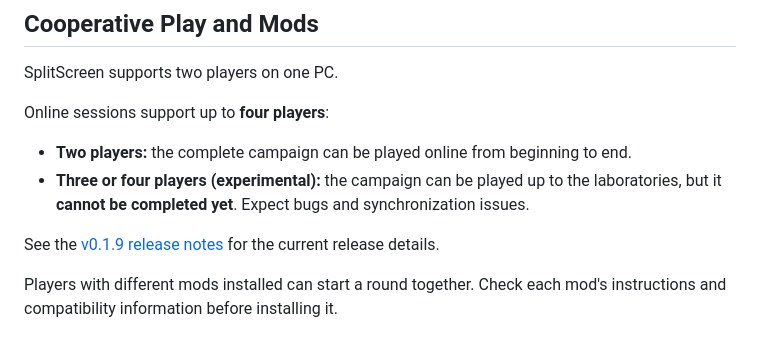
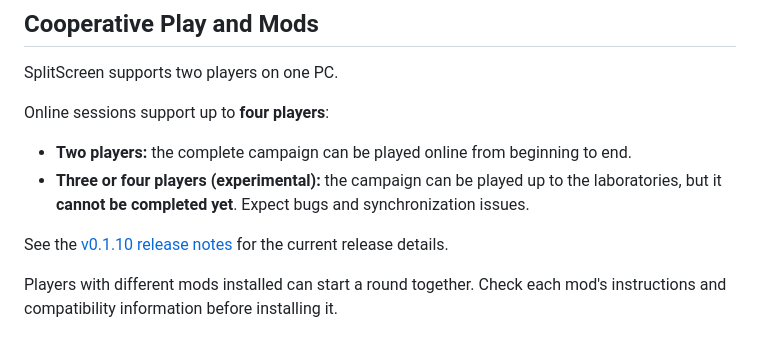
Before and after one commit to Depmify/Resident-Evil-SHATTERED, a Markdown page: INSTALL.md, the part around the change. Drawn GitHub-style.

```diff
--- a/INSTALL.md
+++ b/INSTALL.md
@@ -58,7 +58,7 @@ Online sessions support up to **four players**:
 - **Two players:** the complete campaign can be played online from beginning to end.
 - **Three or four players (experimental):** the campaign can be played up to the laboratories, but it **cannot be completed yet**. Expect bugs and synchronization issues.
 
-See the [v0.1.9 release notes](https://github.com/Depmify/Resident-Evil-SHATTERED/releases/tag/v0.1.9) for the current release details.
+See the [v0.1.10 release notes](https://github.com/Depmify/Resident-Evil-SHATTERED/releases/tag/v0.1.10) for the current release details.
 
 Players with different mods installed can start a round together. Check each mod's instructions and compatibility information before installing it.
 
```
Also changed, not shown: README.md (+5 -5 lines).
